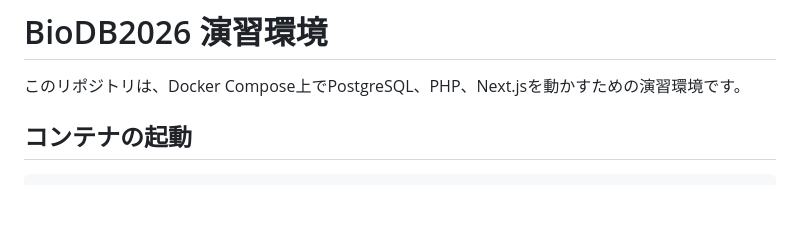
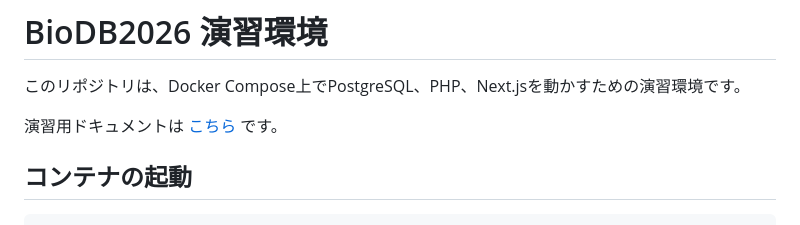
Before and after one commit to fuji3to4/BioDB2026, a Markdown page: README.md, the part around the change. Drawn GitHub-style; blank space fills up the shorter version.

Commit message:
docs: add link to exercise documentation in README

```diff
--- a/README.md
+++ b/README.md
@@ -3,6 +3,8 @@
 # BioDB2026 演習環境
 
 このリポジトリは、Docker Compose上でPostgreSQL、PHP、Next.jsを動かすための演習環境です。
+
+演習用ドキュメントは [こちら](./docs/textbook/README.md) です。
 
 
 ## コンテナの起動
```
